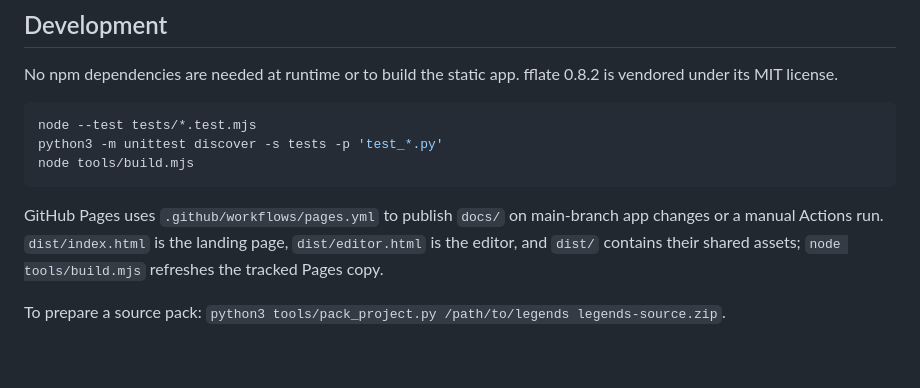
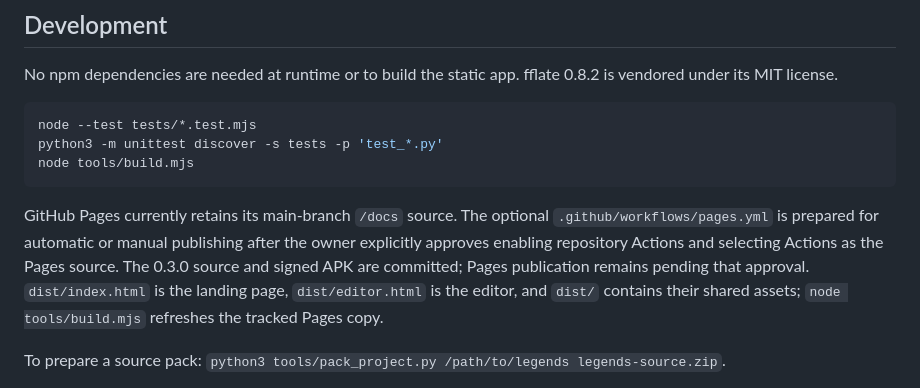
Before and after one commit to BabyCRTTV/tileforge-studio, a Markdown page: README.md, the part around the change. GitHub-like rendering; blank space fills up the shorter version.

Commit message:
Record the prepared release and Pages activation requirement

````diff
--- a/README.md
+++ b/README.md
@@ -53,7 +53,7 @@ python3 -m unittest discover -s tests -p 'test_*.py'
 node tools/build.mjs
 ```
 
-GitHub Pages uses `.github/workflows/pages.yml` to publish `docs/` on main-branch app changes or a manual Actions run. `dist/index.html` is the landing page, `dist/editor.html` is the editor, and `dist/` contains their shared assets; `node tools/build.mjs` refreshes the tracked Pages copy.
+GitHub Pages currently retains its main-branch `/docs` source. The optional `.github/workflows/pages.yml` is prepared for automatic or manual publishing after the owner explicitly approves enabling repository Actions and selecting Actions as the Pages source. The 0.3.0 source and signed APK are committed; Pages publication remains pending that approval. `dist/index.html` is the landing page, `dist/editor.html` is the editor, and `dist/` contains their shared assets; `node tools/build.mjs` refreshes the tracked Pages copy.
 
 To prepare a source pack: `python3 tools/pack_project.py /path/to/legends legends-source.zip`.
 
````
Also changed, not shown: DEVELOPMENT-HANDOFF.md (+1 -0 lines).
